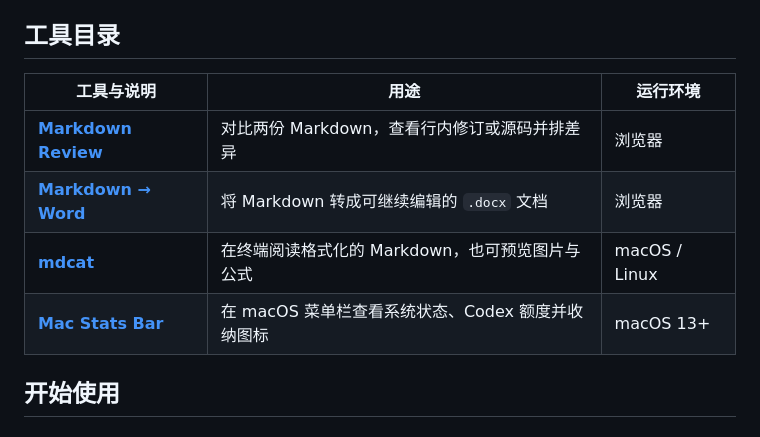
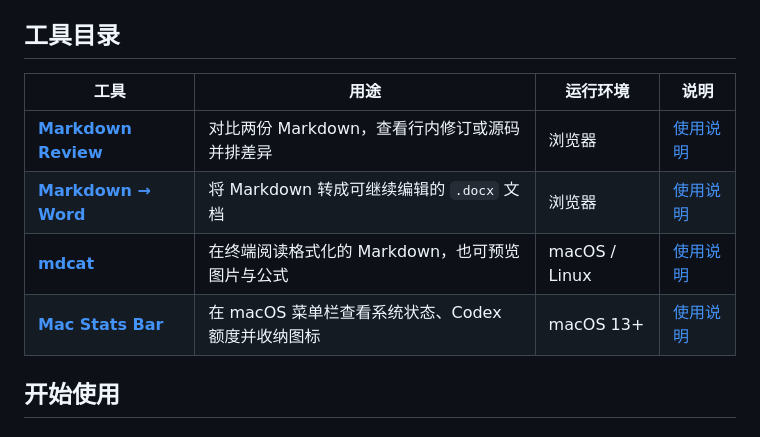
Before and after one commit to zx33/screwdriver, a Markdown page: README.md, the part around the change. Drawn GitHub-style.

Commit message:
Restore explicit tool documentation links

```diff
--- a/README.md
+++ b/README.md
@@ -6,12 +6,12 @@
 
 ## 工具目录
 
-| 工具与说明 | 用途 | 运行环境 |
-| --- | --- | --- |
-| **[Markdown Review](tools/markdown-review/README.md)** | 对比两份 Markdown，查看行内修订或源码并排差异 | 浏览器 |
-| **[Markdown → Word](tools/md-to-docx/README.md)** | 将 Markdown 转成可继续编辑的 `.docx` 文档 | 浏览器 |
-| **[mdcat](tools/mdcat/README.md)** | 在终端阅读格式化的 Markdown，也可预览图片与公式 | macOS / Linux |
-| **[Mac Stats Bar](tools/mac-stats-bar/README.md)** | 在 macOS 菜单栏查看系统状态、Codex 额度并收纳图标 | macOS 13+ |
+| 工具 | 用途 | 运行环境 | 说明 |
+| --- | --- | --- | --- |
+| **[Markdown Review](tools/markdown-review/README.md)** | 对比两份 Markdown，查看行内修订或源码并排差异 | 浏览器 | [使用说明](tools/markdown-review/README.md) |
+| **[Markdown → Word](tools/md-to-docx/README.md)** | 将 Markdown 转成可继续编辑的 `.docx` 文档 | 浏览器 | [使用说明](tools/md-to-docx/README.md) |
+| **[mdcat](tools/mdcat/README.md)** | 在终端阅读格式化的 Markdown，也可预览图片与公式 | macOS / Linux | [使用说明](tools/mdcat/README.md) |
+| **[Mac Stats Bar](tools/mac-stats-bar/README.md)** | 在 macOS 菜单栏查看系统状态、Codex 额度并收纳图标 | macOS 13+ | [使用说明](tools/mac-stats-bar/README.md) |
 
 ## 开始使用
 
```
